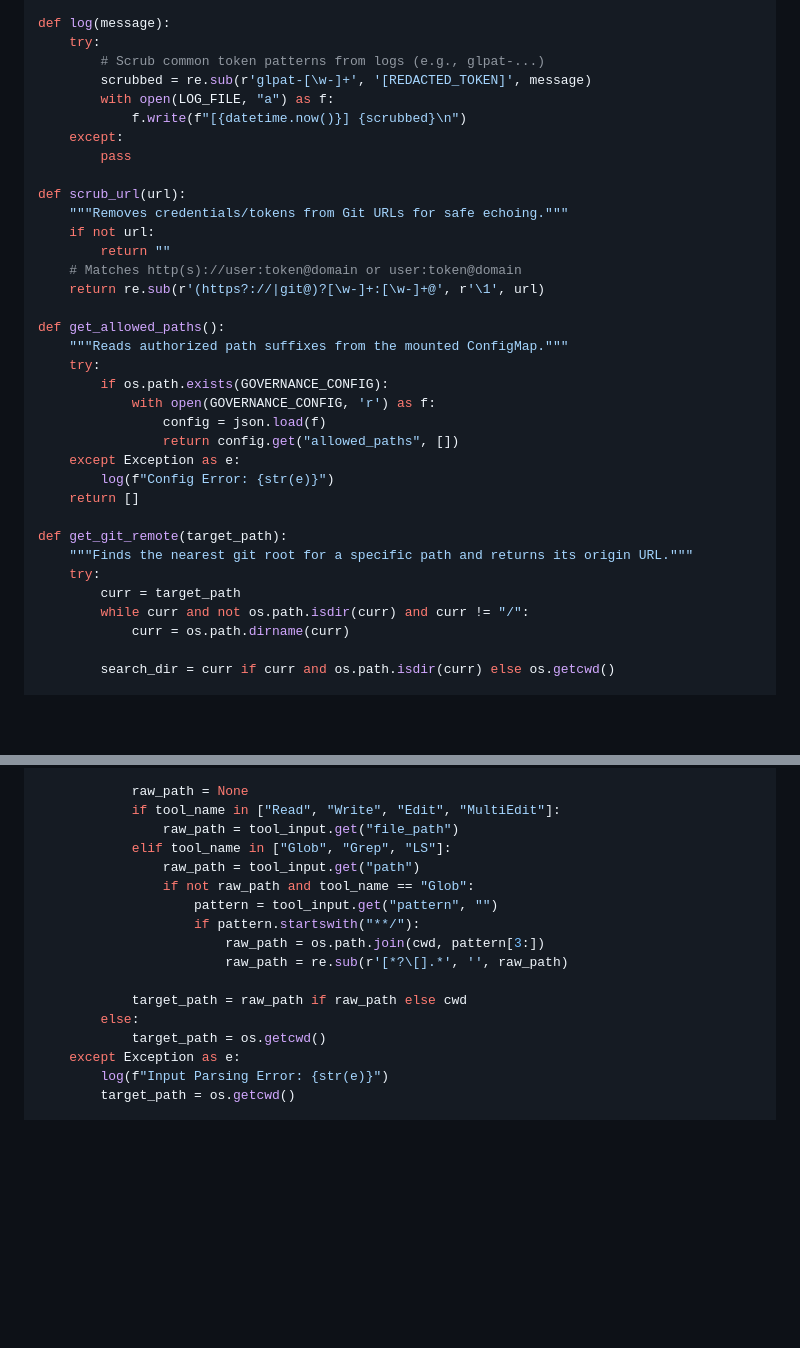
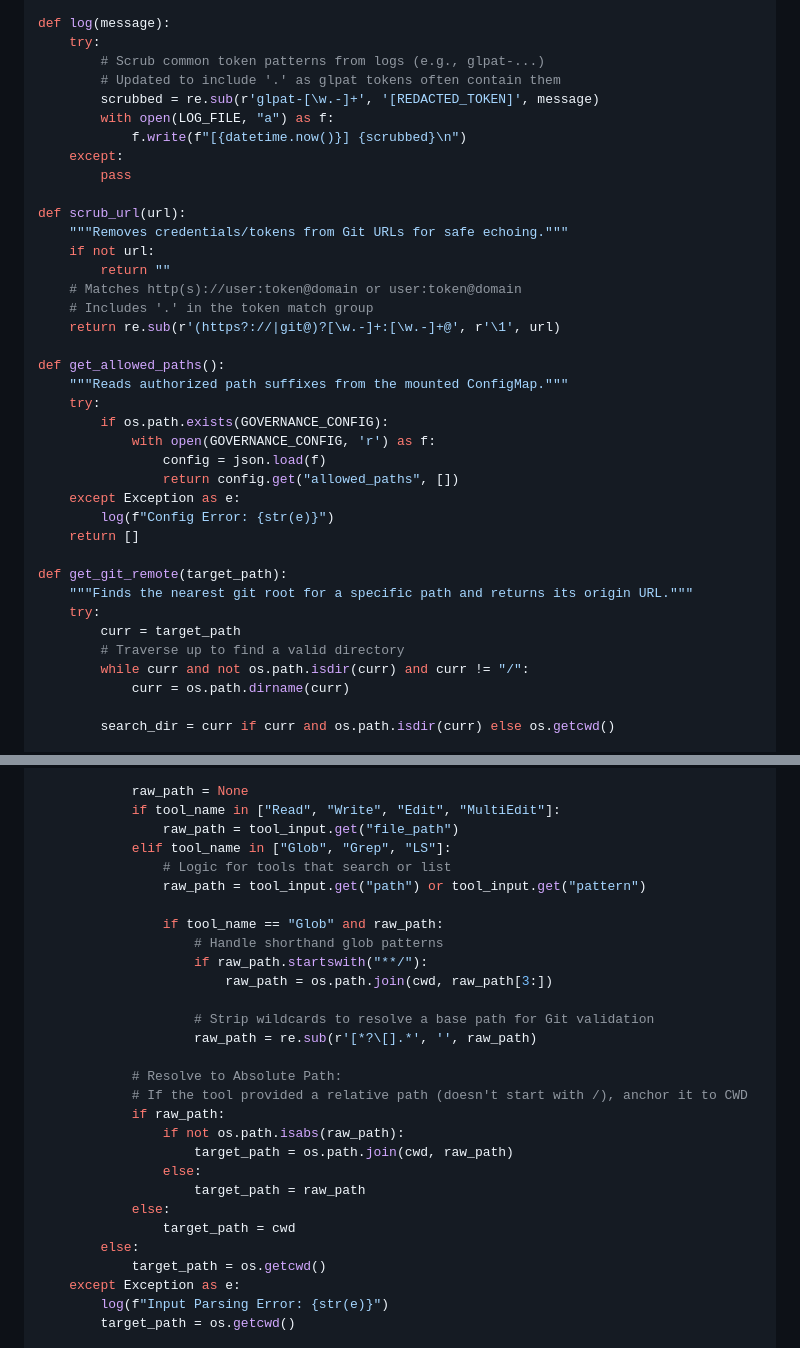
Before and after one commit to IshentRas/test, a Markdown page: llm.md, 2 parts joined by grey strips. Rendered like a GitHub page; blank space fills up the shorter version.

```diff
--- a/llm.md
+++ b/llm.md
@@ -72,7 +72,8 @@ DEBUG_INPUT_FILE = "/tmp/claude_last_input.json"
 def log(message):
     try:
         # Scrub common token patterns from logs (e.g., glpat-...)
-        scrubbed = re.sub(r'glpat-[\w-]+', '[REDACTED_TOKEN]', message)
+        # Updated to include '.' as glpat tokens often contain them
+        scrubbed = re.sub(r'glpat-[\w.-]+', '[REDACTED_TOKEN]', message)
         with open(LOG_FILE, "a") as f:
             f.write(f"[{datetime.now()}] {scrubbed}\n")
     except:
@@ -83,7 +84,8 @@ def scrub_url(url):
     if not url:
         return ""
     # Matches http(s)://user:token@domain or user:token@domain
-    return re.sub(r'(https?://|git@)?[\w-]+:[\w-]+@', r'\1', url)
+    # Includes '.' in the token match group
+    return re.sub(r'(https?://|git@)?[\w.-]+:[\w.-]+@', r'\1', url)
 
 def get_allowed_paths():
     """Reads authorized path suffixes from the mounted ConfigMap."""
@@ -100,6 +102,7 @@ def get_git_remote(target_path):
     """Finds the nearest git root for a specific path and returns its origin URL."""
     try:
         curr = target_path
+        # Traverse up to find a valid directory
         while curr and not os.path.isdir(curr) and curr != "/":
             curr = os.path.dirname(curr)
 
@@ -142,14 +145,26 @@ def main():
             if tool_name in ["Read", "Write", "Edit", "MultiEdit"]:
                 raw_path = tool_input.get("file_path")
             elif tool_name in ["Glob", "Grep", "LS"]:
-                raw_path = tool_input.get("path")
-                if not raw_path and tool_name == "Glob":
-                    pattern = tool_input.get("pattern", "")
-                    if pattern.startswith("**/"):
-                        raw_path = os.path.join(cwd, pattern[3:])
-                        raw_path = re.sub(r'[*?\[].*', '', raw_path)
+                # Logic for tools that search or list
+                raw_path = tool_input.get("path") or tool_input.get("pattern")
 
-            target_path = raw_path if raw_path else cwd
+                if tool_name == "Glob" and raw_path:
+                    # Handle shorthand glob patterns
+                    if raw_path.startswith("**/"):
+                        raw_path = os.path.join(cwd, raw_path[3:])
+
+                    # Strip wildcards to resolve a base path for Git validation
+                    raw_path = re.sub(r'[*?\[].*', '', raw_path)
+
+            # Resolve to Absolute Path:
+            # If the tool provided a relative path (doesn't start with /), anchor it to CWD
+            if raw_path:
+                if not os.path.isabs(raw_path):
+                    target_path = os.path.join(cwd, raw_path)
+                else:
+                    target_path = raw_path
+            else:
+                target_path = cwd
         else:
             target_path = os.getcwd()
     except Exception as e:
```
